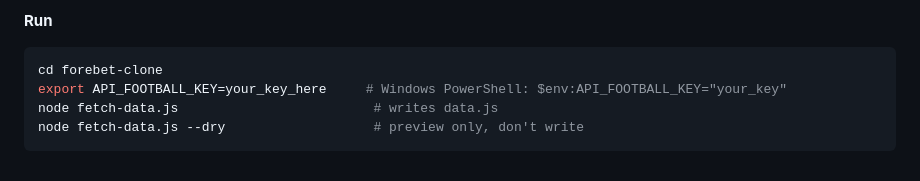
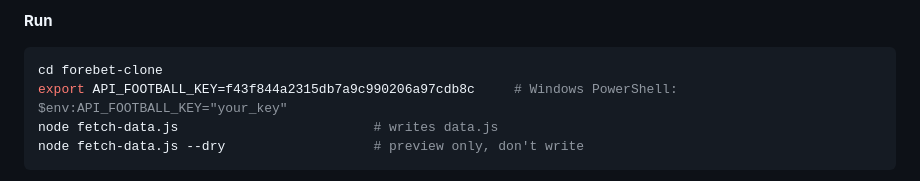
Before and after one commit to chitaproum/Prebettips.com, a Markdown page: README.md, the part around the change. Drawn GitHub-style.

````diff
--- a/README.md
+++ b/README.md
@@ -74,7 +74,7 @@ stays well within quota.
 **Run**
 ```bash
 cd forebet-clone
-export API_FOOTBALL_KEY=your_key_here     # Windows PowerShell: $env:API_FOOTBALL_KEY="your_key"
+export API_FOOTBALL_KEY=f43f844a2315db7a9c990206a97cdb8c     # Windows PowerShell: $env:API_FOOTBALL_KEY="your_key"
 node fetch-data.js                         # writes data.js
 node fetch-data.js --dry                   # preview only, don't write
 ```
````
